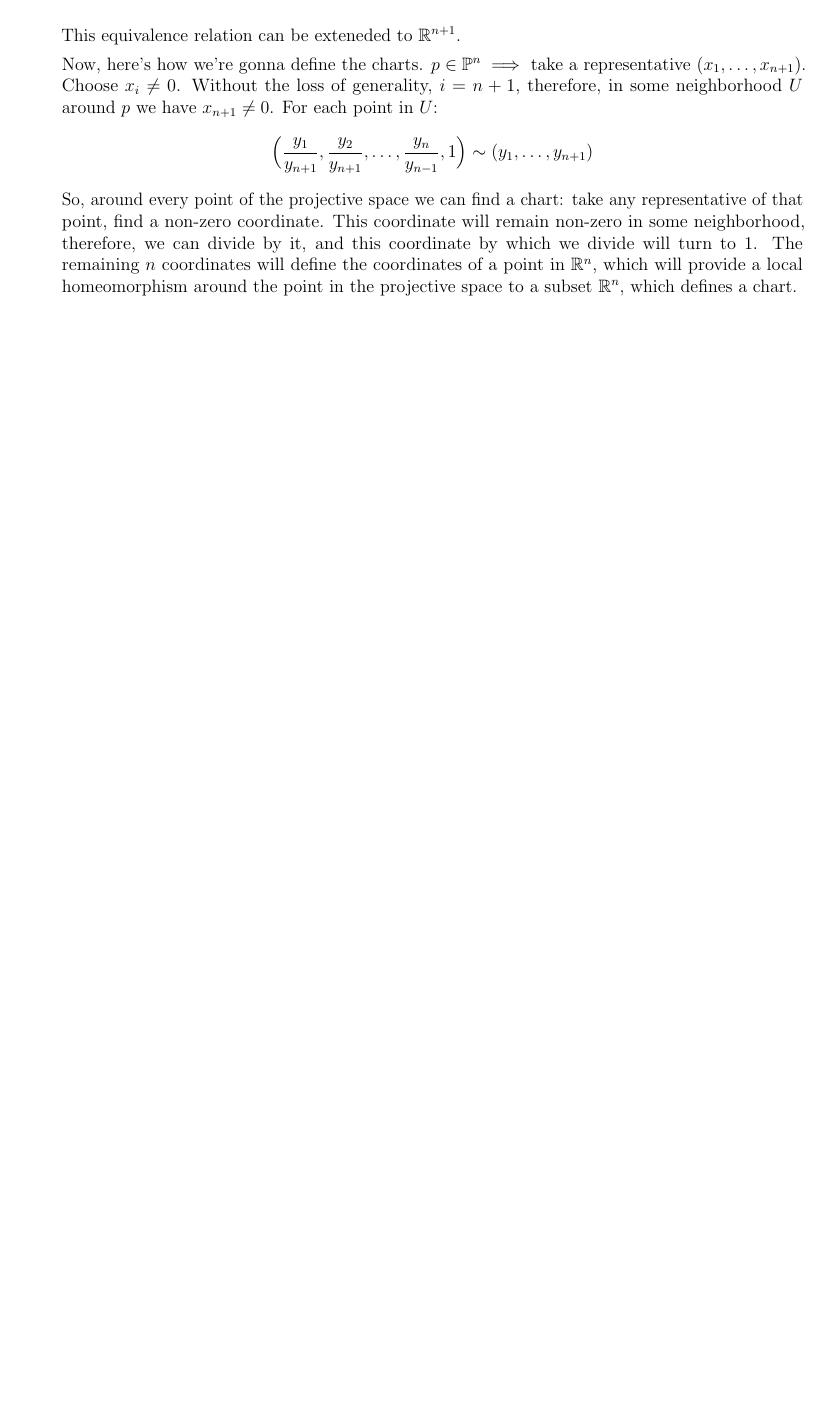
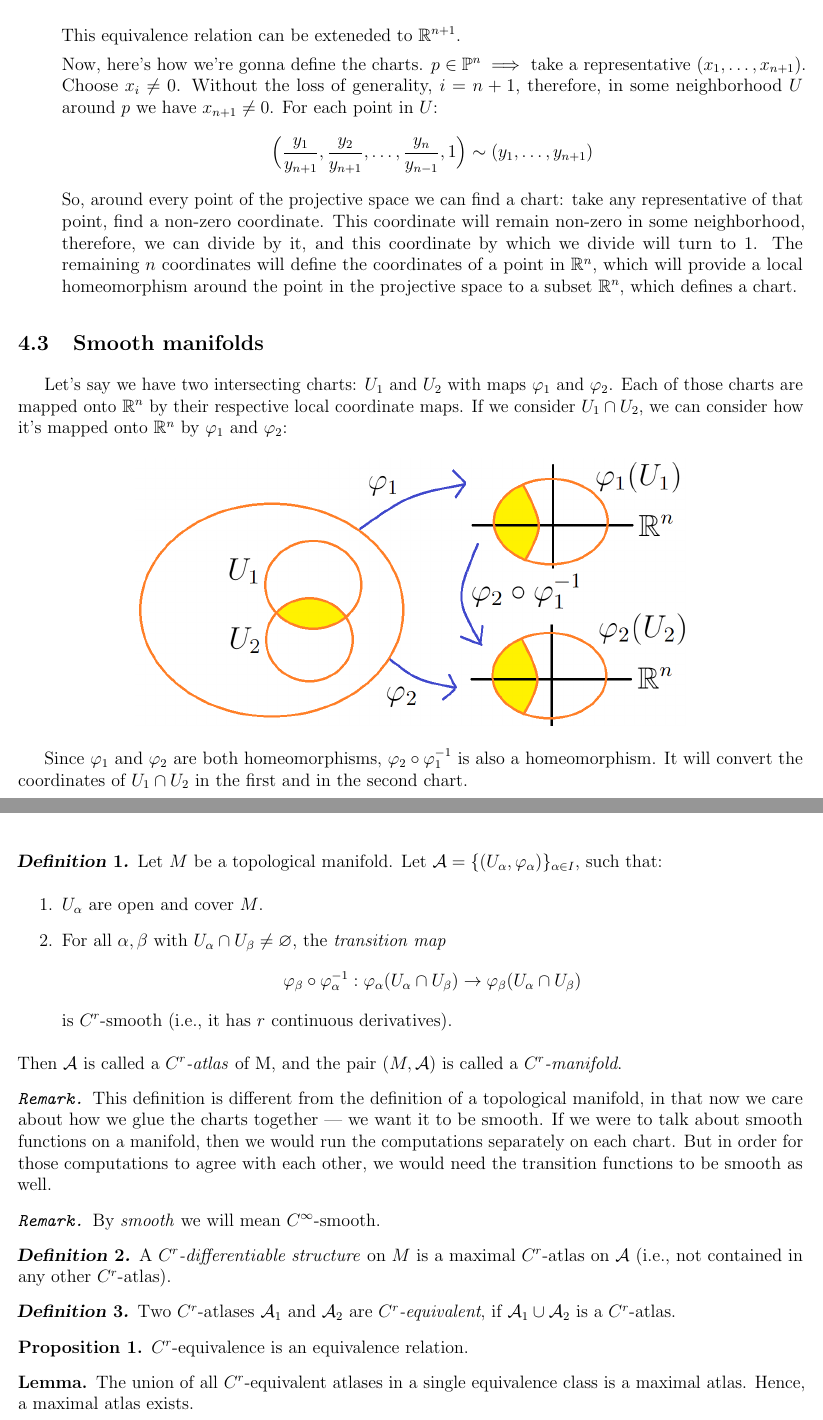
Before and after one commit to gottagofaster236/JUB_lecture_notes, a LaTeX document (analysis_3/analysis_3.tex, which reads analysis_3/19.tex, analysis_3/20.tex): part of page 46 of 46 before the commit and two parts of pages 46 and 47 of 49 after it, the two joined at a grey line, cut so that both start at the same text, the shorter picture padded with empty space. The pictures show the PDF file analysis_3/analysis_3.pdf that the author committed with the source.

Commit message:
analysis 3 04.05.2023

```diff
--- a/analysis_3/19.tex
+++ b/analysis_3/19.tex
@@ -213,6 +213,7 @@ in that open set starting from some $N$.
     The inverse is not true: there are separable sets that are not second-countable.
 \end{remark}
 
+\subsection{Manifolds}
 \begin{definition}
     $M$ is a \textit{topological manifold of dimension $n$}
     if it is a Hausdorff and second-countable topological space, such that
--- /dev/null
+++ b/analysis_3/20.tex
@@ -0,0 +1,71 @@
+\subsection{Smooth manifolds}
+
+Let's say we have two intersecting charts: $U_1$ and $U_2$
+with maps $\varphi_1$ and $\varphi_2$.
+Each of those charts are mapped onto $\mathbb{R}^n$ by their respective local
+coordinate maps.
+If we consider $U_1 \cap U_2$, we can consider how it's mapped onto $\mathbb{R}^n$
+by $\varphi_1$ and $\varphi_2$:
+
+\begin{figure*}[h]
+    \centering
+    \includegraphics[width=0.7\textwidth]{charts}
+\end{figure*}
+
+Since $\varphi_1$ and $\varphi_2$ are both homeomorphisms,
+$\varphi_2 \circ \varphi_1^{-1}$ is also a homeomorphism. It will
+convert the coordinates of $U_1 \cap U_2$ in the first and in the second chart.
+
+\begin{samepage}
+\begin{definition}
+    Let $M$ be a topological manifold.
+    Let $\mathcal{A} = \{(U_\alpha, \varphi_\alpha)\}_{\alpha \in I}$, such that:
+    \begin{enumerate}
+        \item {
+            $U_\alpha$ are open and cover $M$.
+        }
+        \item {
+            For all $\alpha, \beta$ with $U_\alpha \cap U_\beta \ne \emptyset$,
+            the \textit{transition map}
+            \[
+                \varphi_\beta \circ \varphi_\alpha^{-1} :
+                \varphi_\alpha(U_\alpha \cap U_\beta) \to \varphi_\beta(U_\alpha \cap U_\beta)
+            \]
+            is $C^r$-smooth (i.e., it has $r$ continuous derivatives).
+        }
+    \end{enumerate}
+    Then $\mathcal{A}$ is called a \textit{$C^r$-atlas} of M,
+    and the pair $(M, \mathcal{A})$ is called a \textit{$C^r$-manifold}.
+\end{definition}
+\end{samepage}
+\begin{remark}
+    This definition is different from the definition of a topological manifold,
+    in that now we care about how we glue the charts together --- we want
+    it to be smooth.
+    If we were to talk about smooth functions on a manifold, then
+    we would run the computations separately on each chart. But in order for
+    those computations to agree with each other, we would need the transition
+    functions to be smooth as well.
+\end{remark}
+\begin{remark}
+    By \textit{smooth}  we will mean $C^\infty$-smooth.
+\end{remark}
+
+\begin{definition}
+    A \textit{$C^r$-differentiable structure} on $M$ is a maximal $C^r$-atlas on
+    $\mathcal{A}$ (i.e., not contained in any other $C^r$-atlas).
+\end{definition}
+\begin{definition}
+    Two $C^r$-atlases $\mathcal{A}_1$ and $\mathcal{A}_2$ are \textit{$C^r$-equivalent},
+    if $\mathcal{A}_1 \cup \mathcal{A}_2$ is a $C^r$-atlas.
+\end{definition}
+\begin{proposition}
+    $C^r$-equivalence is an equivalence relation.
+\end{proposition}
+\begin{lemma}
+    The union of all $C^r$-equivalent atlases in a single equivalence class is
+    a maximal atlas. Hence, a maximal atlas exists.
+\end{lemma}
+\begin{remark}
+    We leave the proofs as an exercise.
+\end{remark}
@@ -0,0 +95 @@
+    \item {
@@ -0,0 +101 @@
+\end{enumerate}
@@ -0,0 +116,4 @@
+    $\psi \circ f \circ \phi^{-1} : \varphi(U) \to \psi(V)$
+    is smooth (i.e. infinitely many times differentiable) at $\varphi(p)$.
+\end{definition}
+\begin{remark}
@@ -0,0 +123,6 @@
+\end{remark}
+\begin{definition}
+    $f : M \to N$ is smooth, if it is smooth at every point of $M$.
+\end{definition}
+\begin{remark}
+    If $U \subset \mathbb{R}^m$, then $f : U \to \mathbb{R}^n$
@@ -0,0 +155 @@
+        f|_U = \varphi^{-1} \circ (\psi \circ f \circ \varphi^{-1}) \circ \varphi
@@ -0,0 +163 @@
+    $f$ is continuous.
@@ -0,0 +182 @@
+\end{proof}
@@ -0,0 +187,5 @@
+\end{definition}
+\begin{example}
+    It can be proved that all compact connected manifolds of dimension 1
+    in $\mathbb{R}^2$ are diffeomorphic to a circle.
+\end{example}
@@ -0,0 +198,2 @@
+    F(\vec{x} + \vec{v}) = F(\vec{x}) + \nabla F(\vec{x}) \cdot \vec{v} +
+    \textcolor{red}{\vec{o}(\norm{\vec{v}})}
@@ -0,0 +212,13 @@
+    D_{\vec{v}} (fg)(x) = f(x) D_{\vec{v}}(g)(x) +
+    g(x) D_{\vec{v}}(f)(x)
+\]
+\begin{definition}
+    Let $M$ be a smooth manifold.
+    Let $C^\infty(M)$ denote the space of all $C^\infty$-smooth maps
+    $f: M \to \mathbb{R}$.
+\end{definition}
+\begin{remark}
+    $C^\infty(M)$ is a vector space (by Proposition~\ref{prop:propTwoIdk}),
+    and it is not dependent on the choice of charts
+    (by Lemma~\ref{lem:independentOfChartChoice}).
+\end{remark}
@@ -0,0 +228,2 @@
+    \[ D(fg) = f(p) D(g) + g(p) D(F) \]
+    for any $f, g \in C^\infty(M)$.
```
Also changed, not shown: analysis_3/analysis_3.tex (+1 -0 lines), analysis_3/analysis_3.pdf, analysis_3/images/charts.png (added), analysis_3/images/klein.png (added), analysis_3/images/klein2.png (added), analysis_3/images/stereographic.jpg (added), analysis_3/images/torus.png (added), analysis_3/images/torus2.png (added), analysis_3/19.tex (2 more changed lines), analysis_3/20.tex (128 more changed lines).
